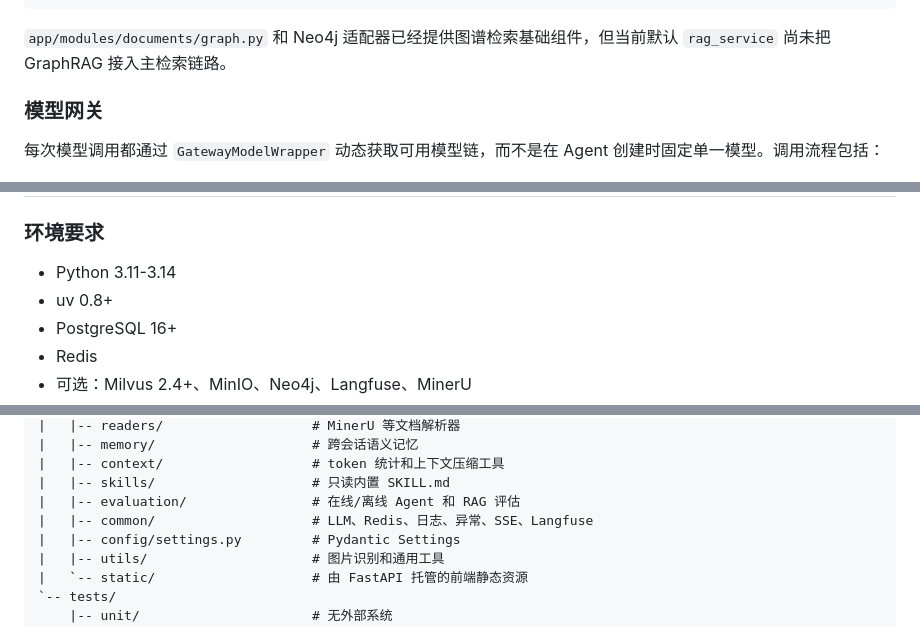
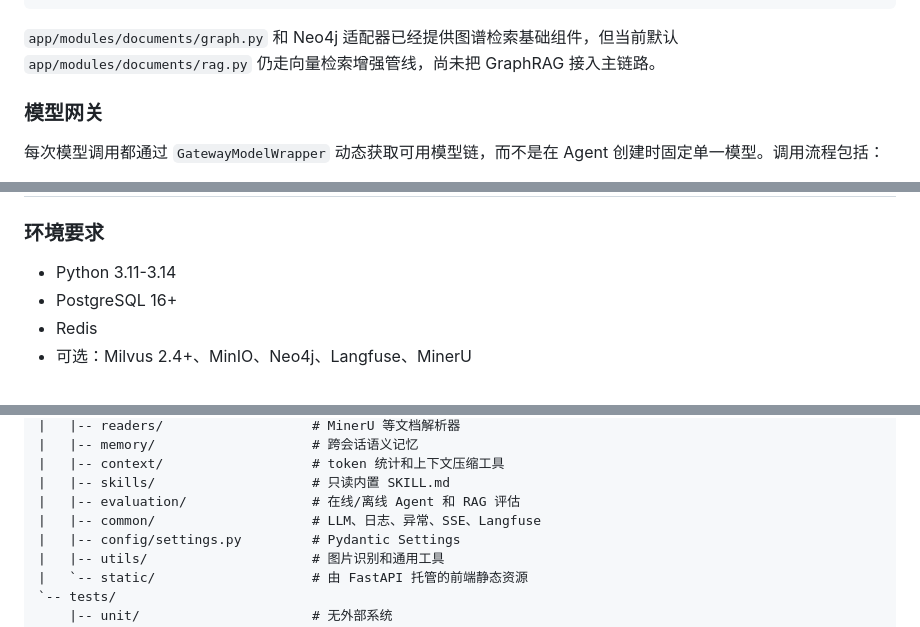
Before and after one commit to qwqjiejie/apis-agent, a Markdown page: README.md, 3 parts joined by grey strips. Rendered like a GitHub page.

````diff
--- a/README.md
+++ b/README.md
@@ -152,7 +152,7 @@ Query
 ```
 
 `app/modules/documents/graph.py` 和 Neo4j 适配器已经提供图谱检索基础组件，但当前默认
-`rag_service` 尚未把 GraphRAG 接入主检索链路。
+`app/modules/documents/rag.py` 仍走向量检索增强管线，尚未把 GraphRAG 接入主链路。
 
 ### 模型网关
 
@@ -212,7 +212,6 @@ Neo4j 连接。
 ### 环境要求
 
 - Python 3.11-3.14
-- uv 0.8+
 - PostgreSQL 16+
 - Redis
 - 可选：Milvus 2.4+、MinIO、Neo4j、Langfuse、MinerU
@@ -412,7 +411,7 @@ apis-agent/
 |   |-- context/                   # token 统计和上下文压缩工具
 |   |-- skills/                    # 只读内置 SKILL.md
 |   |-- evaluation/                # 在线/离线 Agent 和 RAG 评估
-|   |-- common/                    # LLM、Redis、日志、异常、SSE、Langfuse
+|   |-- common/                    # LLM、日志、异常、SSE、Langfuse
 |   |-- config/settings.py         # Pydantic Settings
 |   |-- utils/                     # 图片识别和通用工具
 |   `-- static/                    # 由 FastAPI 托管的前端静态资源
````
Also changed, not shown: other parts of README.md (+13 -13 lines).
